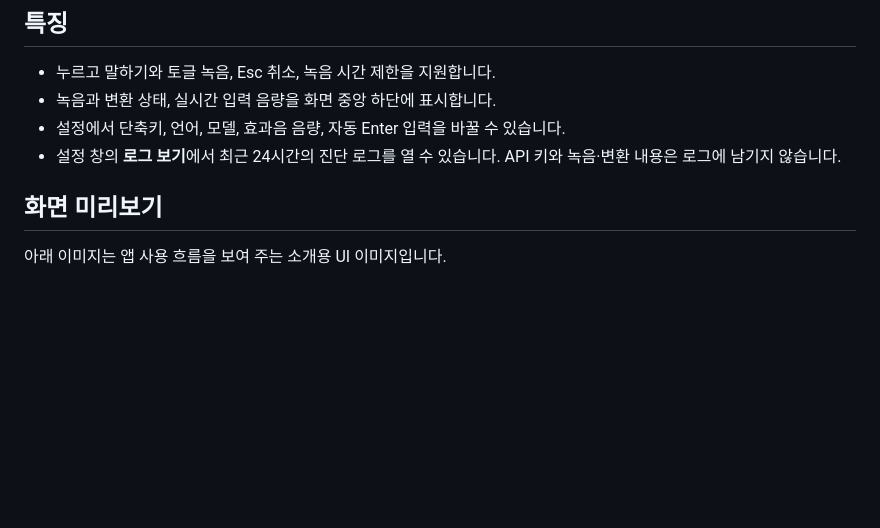
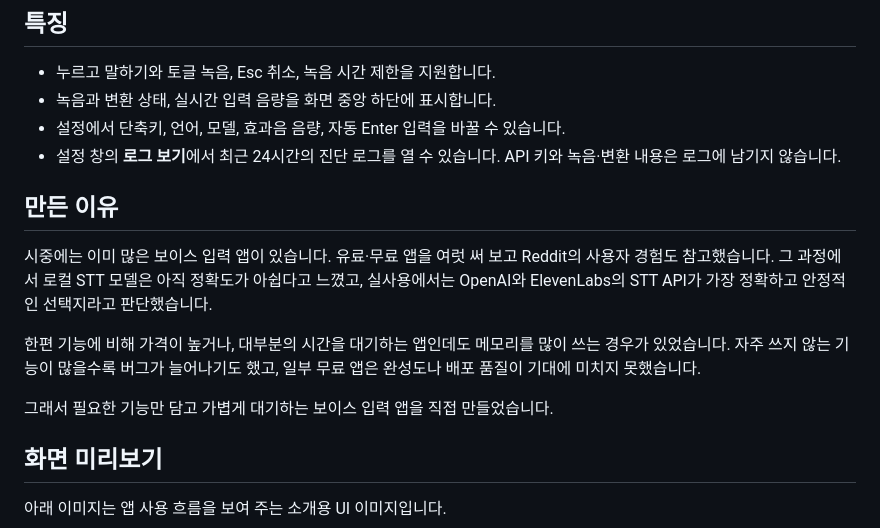
Before and after one commit to zidell/keyscribe, a Markdown page: README.md, the part around the change. GitHub-like rendering; blank space fills up the shorter version.

Commit message:
Explain KeyScribe design goals

```diff
--- a/README.md
+++ b/README.md
@@ -8,6 +8,14 @@ KeyScribe는 마이크로 녹음된 음성을 텍스트로 변환해 현재 입
 - 녹음과 변환 상태, 실시간 입력 음량을 화면 중앙 하단에 표시합니다.
 - 설정에서 단축키, 언어, 모델, 효과음 음량, 자동 Enter 입력을 바꿀 수 있습니다.
 - 설정 창의 **로그 보기**에서 최근 24시간의 진단 로그를 열 수 있습니다. API 키와 녹음·변환 내용은 로그에 남기지 않습니다.
+
+## 만든 이유
+
+시중에는 이미 많은 보이스 입력 앱이 있습니다. 유료·무료 앱을 여럿 써 보고 Reddit의 사용자 경험도 참고했습니다. 그 과정에서 로컬 STT 모델은 아직 정확도가 아쉽다고 느꼈고, 실사용에서는 OpenAI와 ElevenLabs의 STT API가 가장 정확하고 안정적인 선택지라고 판단했습니다.
+
+한편 기능에 비해 가격이 높거나, 대부분의 시간을 대기하는 앱인데도 메모리를 많이 쓰는 경우가 있었습니다. 자주 쓰지 않는 기능이 많을수록 버그가 늘어나기도 했고, 일부 무료 앱은 완성도나 배포 품질이 기대에 미치지 못했습니다.
+
+그래서 필요한 기능만 담고 가볍게 대기하는 보이스 입력 앱을 직접 만들었습니다.
 
 ## 화면 미리보기
 
```
